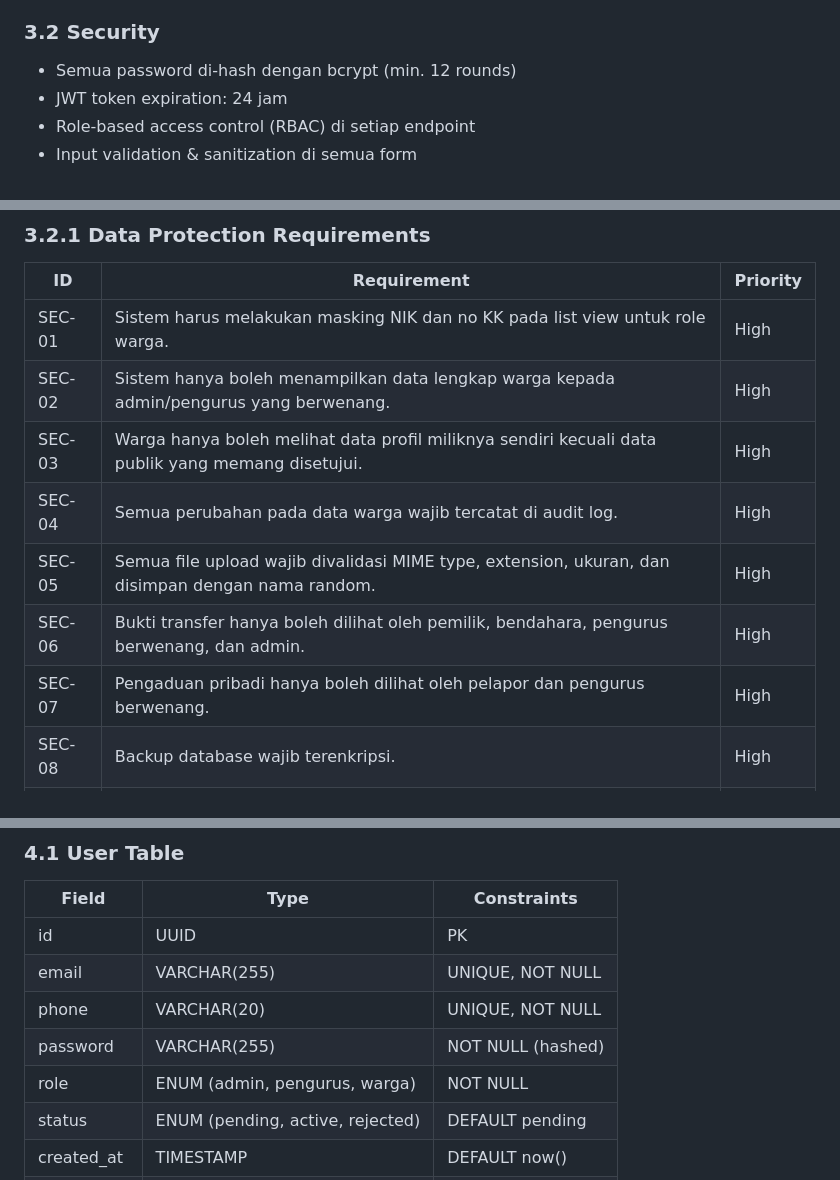
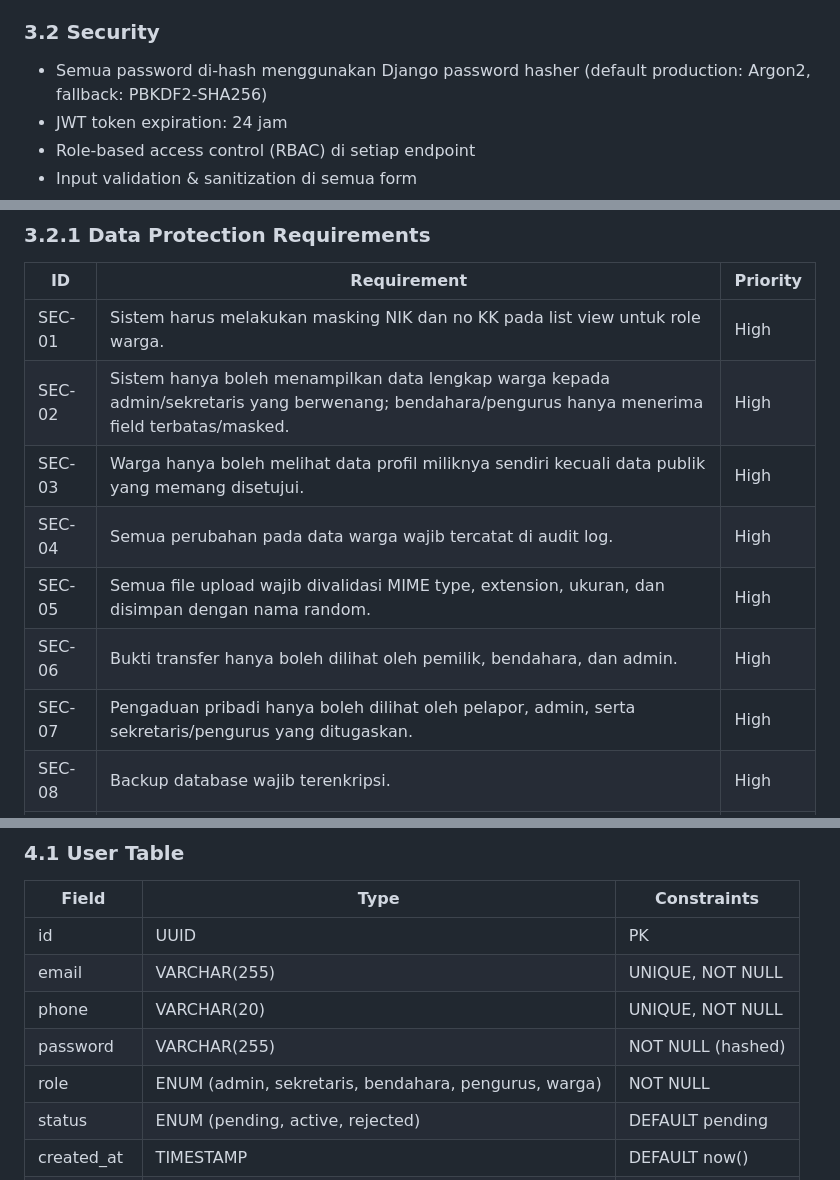
Before and after one commit to bocahlinux/smart-rt, a Markdown page: docs/02-SRS.md, 3 parts joined by grey strips. Drawn GitHub-style.

```diff
--- a/docs/02-SRS.md
+++ b/docs/02-SRS.md
@@ -140,7 +140,7 @@ Smart-RT adalah platform digital berbasis web + PWA untuk pengelolaan RT yang me
 - Support hingga 50 concurrent users
 
 ### 3.2 Security
-- Semua password di-hash dengan bcrypt (min. 12 rounds)
+- Semua password di-hash menggunakan Django password hasher (default production: Argon2, fallback: PBKDF2-SHA256)
 - JWT token expiration: 24 jam
 - Role-based access control (RBAC) di setiap endpoint
 - Input validation & sanitization di semua form
@@ -153,12 +153,12 @@ Smart-RT adalah platform digital berbasis web + PWA untuk pengelolaan RT yang me
 | ID | Requirement | Priority |
 |----|-------------|----------|
 | SEC-01 | Sistem harus melakukan masking NIK dan no KK pada list view untuk role warga. | High |
-| SEC-02 | Sistem hanya boleh menampilkan data lengkap warga kepada admin/pengurus yang berwenang. | High |
+| SEC-02 | Sistem hanya boleh menampilkan data lengkap warga kepada admin/sekretaris yang berwenang; bendahara/pengurus hanya menerima field terbatas/masked. | High |
 | SEC-03 | Warga hanya boleh melihat data profil miliknya sendiri kecuali data publik yang memang disetujui. | High |
 | SEC-04 | Semua perubahan pada data warga wajib tercatat di audit log. | High |
 | SEC-05 | Semua file upload wajib divalidasi MIME type, extension, ukuran, dan disimpan dengan nama random. | High |
-| SEC-06 | Bukti transfer hanya boleh dilihat oleh pemilik, bendahara, pengurus berwenang, dan admin. | High |
-| SEC-07 | Pengaduan pribadi hanya boleh dilihat oleh pelapor dan pengurus berwenang. | High |
+| SEC-06 | Bukti transfer hanya boleh dilihat oleh pemilik, bendahara, dan admin. | High |
+| SEC-07 | Pengaduan pribadi hanya boleh dilihat oleh pelapor, admin, serta sekretaris/pengurus yang ditugaskan. | High |
 | SEC-08 | Backup database wajib terenkripsi. | High |
 | SEC-09 | Secret key, JWT signing key, database password, dan credential lain wajib berasal dari environment variable. | High |
 | SEC-10 | API harus mencegah IDOR dengan object-level permission. | High |
@@ -192,7 +192,7 @@ Smart-RT adalah platform digital berbasis web + PWA untuk pengelolaan RT yang me
 | email | VARCHAR(255) | UNIQUE, NOT NULL |
 | phone | VARCHAR(20) | UNIQUE, NOT NULL |
 | password | VARCHAR(255) | NOT NULL (hashed) |
-| role | ENUM (admin, pengurus, warga) | NOT NULL |
+| role | ENUM (admin, sekretaris, bendahara, pengurus, warga) | NOT NULL |
 | status | ENUM (pending, active, rejected) | DEFAULT pending |
 | created_at | TIMESTAMP | DEFAULT now() |
 | updated_at | TIMESTAMP | AUTO UPDATE |
```
